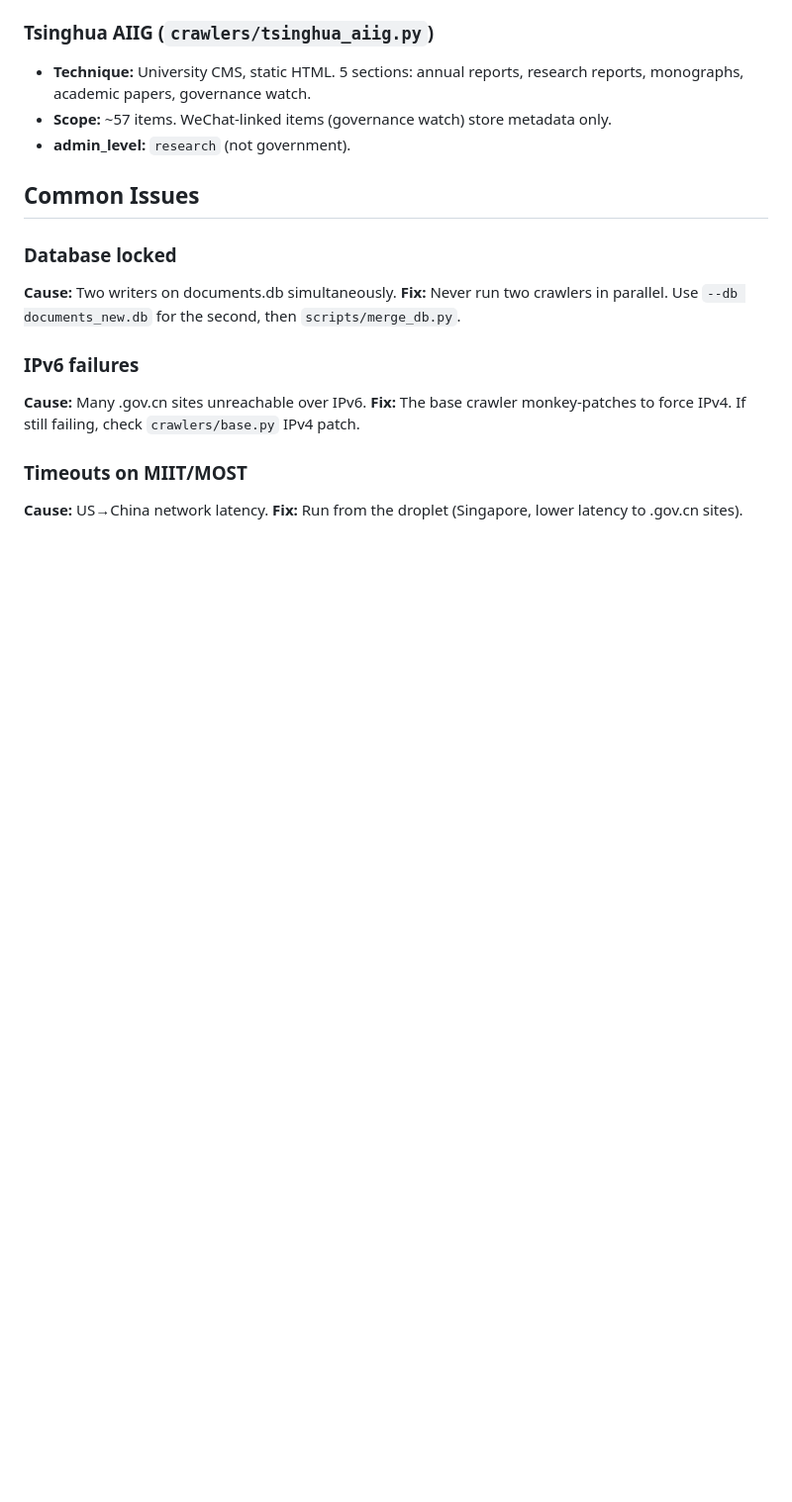
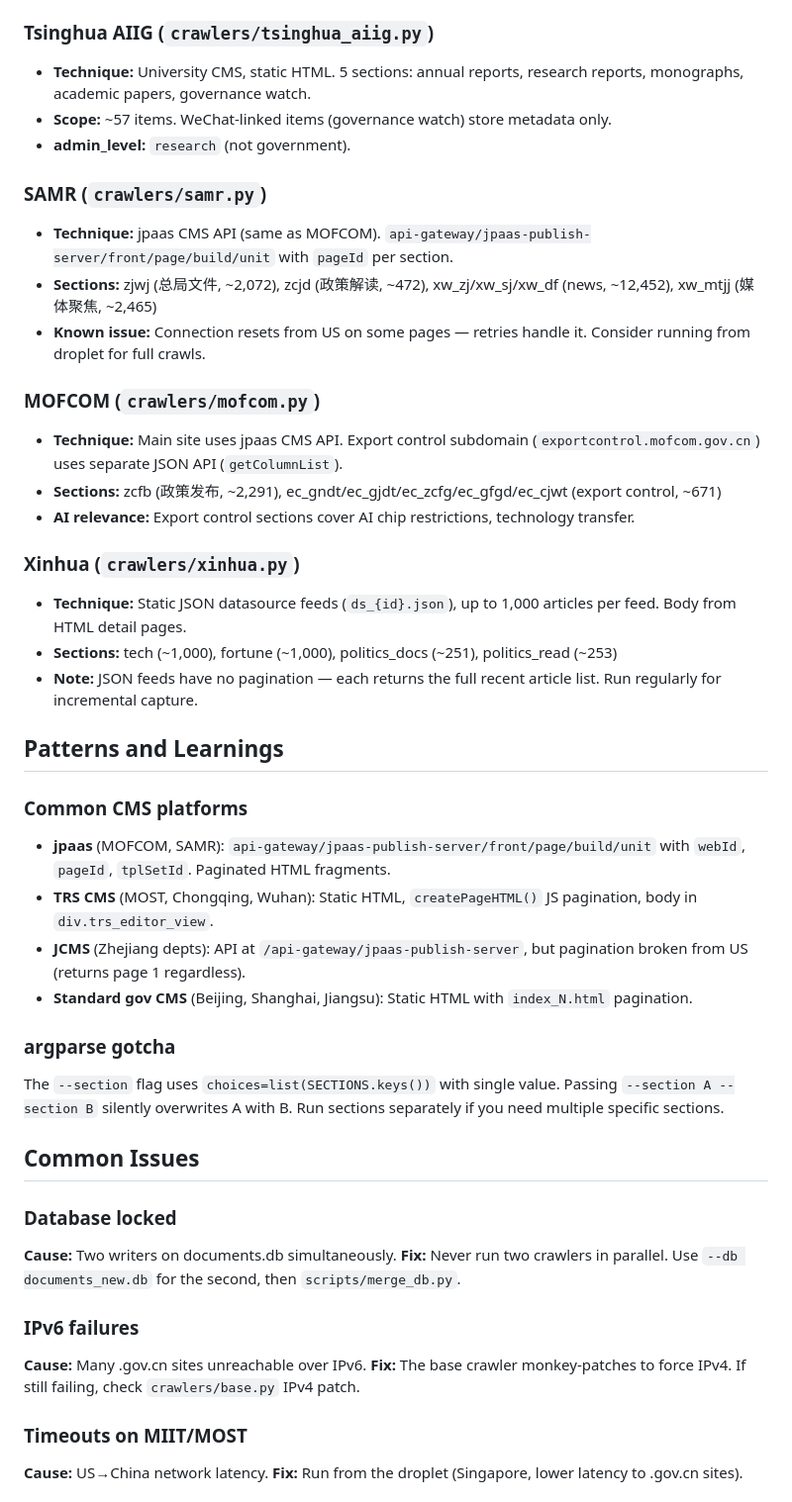
Before and after one commit to hulelan/china-governance, a Markdown page: docs/runbooks/crawling.md, the part around the change. Shown at 99% size. Rendered like a GitHub page; blank space fills up the shorter version.

```diff
--- a/docs/runbooks/crawling.md
+++ b/docs/runbooks/crawling.md
@@ -161,6 +161,35 @@ All crawlers support `--stats`, `--list-only`, `--db <path>` flags.
 - **Scope:** ~57 items. WeChat-linked items (governance watch) store metadata only.
 - **admin_level:** `research` (not government).
 
+### SAMR (`crawlers/samr.py`)
+
+- **Technique:** jpaas CMS API (same as MOFCOM). `api-gateway/jpaas-publish-server/front/page/build/unit` with `pageId` per section.
+- **Sections:** zjwj (总局文件, ~2,072), zcjd (政策解读, ~472), xw_zj/xw_sj/xw_df (news, ~12,452), xw_mtjj (媒体聚焦, ~2,465)
+- **Known issue:** Connection resets from US on some pages — retries handle it. Consider running from droplet for full crawls.
+
+### MOFCOM (`crawlers/mofcom.py`)
+
+- **Technique:** Main site uses jpaas CMS API. Export control subdomain (`exportcontrol.mofcom.gov.cn`) uses separate JSON API (`getColumnList`).
+- **Sections:** zcfb (政策发布, ~2,291), ec_gndt/ec_gjdt/ec_zcfg/ec_gfgd/ec_cjwt (export control, ~671)
+- **AI relevance:** Export control sections cover AI chip restrictions, technology transfer.
+
+### Xinhua (`crawlers/xinhua.py`)
+
+- **Technique:** Static JSON datasource feeds (`ds_{id}.json`), up to 1,000 articles per feed. Body from HTML detail pages.
+- **Sections:** tech (~1,000), fortune (~1,000), politics_docs (~251), politics_read (~253)
+- **Note:** JSON feeds have no pagination — each returns the full recent article list. Run regularly for incremental capture.
+
+## Patterns and Learnings
+
+### Common CMS platforms
+- **jpaas** (MOFCOM, SAMR): `api-gateway/jpaas-publish-server/front/page/build/unit` with `webId`, `pageId`, `tplSetId`. Paginated HTML fragments.
+- **TRS CMS** (MOST, Chongqing, Wuhan): Static HTML, `createPageHTML()` JS pagination, body in `div.trs_editor_view`.
+- **JCMS** (Zhejiang depts): API at `/api-gateway/jpaas-publish-server`, but pagination broken from US (returns page 1 regardless).
+- **Standard gov CMS** (Beijing, Shanghai, Jiangsu): Static HTML with `index_N.html` pagination.
+
+### argparse gotcha
+The `--section` flag uses `choices=list(SECTIONS.keys())` with single value. Passing `--section A --section B` silently overwrites A with B. Run sections separately if you need multiple specific sections.
+
 ## Common Issues
 
 ### Database locked
```
Also changed, not shown: docs/STATUS.md (+9 -7 lines).
